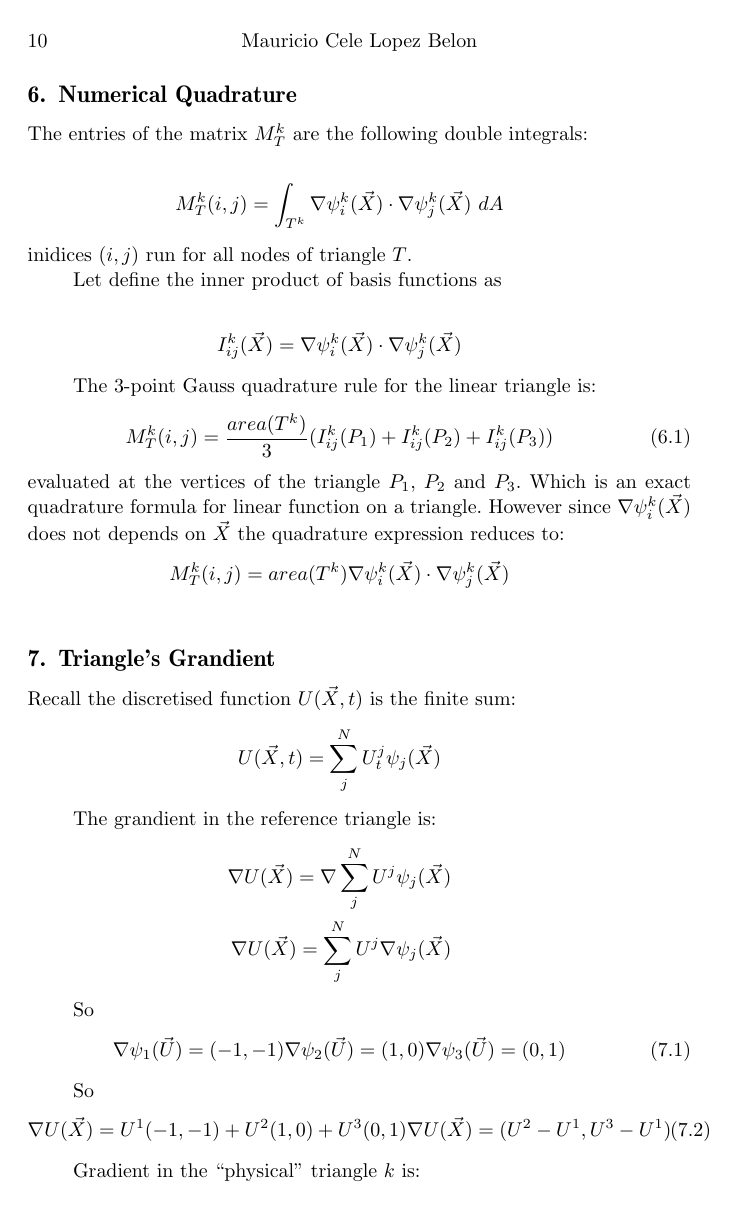
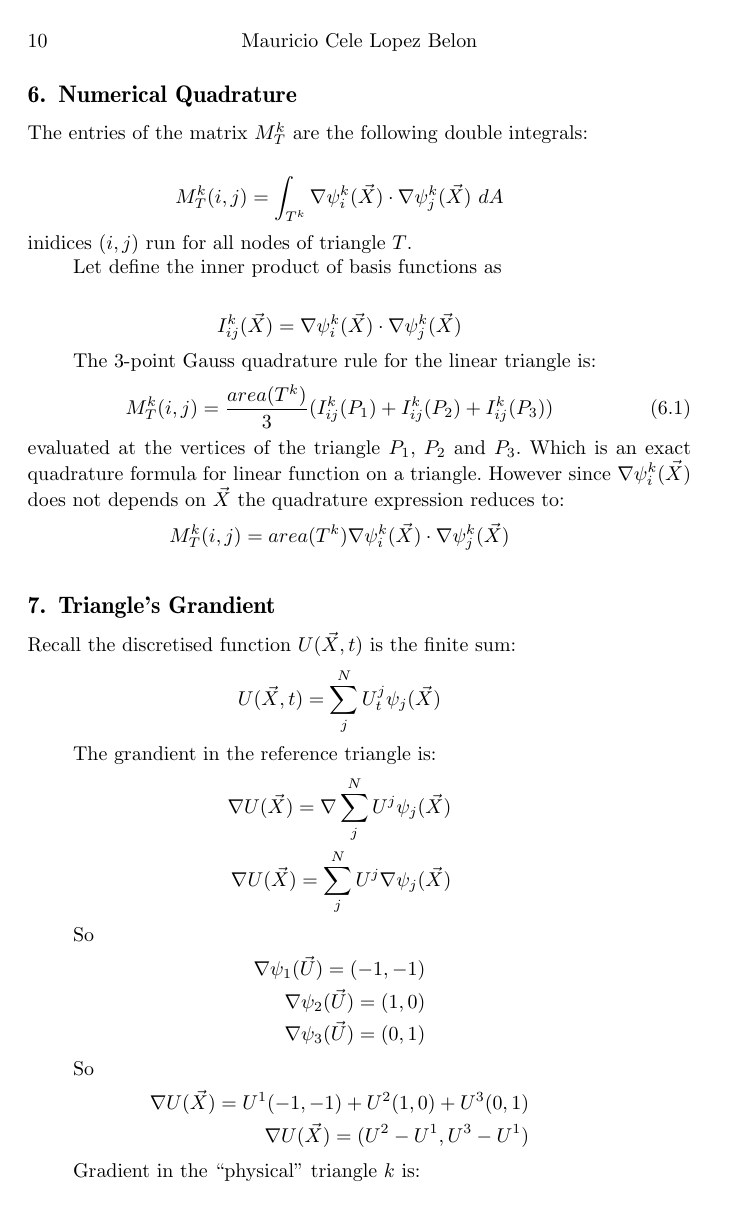
Before and after one commit to mauriciocele/basic-fem-geodesic-distance, a LaTeX document (fem-basic-2d/fembasic2d.tex): page 10 of 12. The pictures show the PDF file fem-basic-2d/fembasic2d.pdf that the author committed with the source.

Commit message:
Update docs

```diff
--- a/fem-basic-2d/fembasic2d.tex
+++ b/fem-basic-2d/fembasic2d.tex
@@ -579,15 +579,15 @@ The grandient in the reference triangle is:
 
 So
 \begin{eqnarray}
-	\nabla \psi_1(\vec U) = (-1, -1)
-	\nabla \psi_2(\vec U) = (1, 0)
-	\nabla \psi_3(\vec U) = (0, 1)
+	\nabla \psi_1(\vec U) = (-1, -1) \nonumber\\
+	\nabla \psi_2(\vec U) = (1, 0) \nonumber\\
+	\nabla \psi_3(\vec U) = (0, 1) \nonumber
 \end{eqnarray}
 
 So
 \begin{eqnarray}
-	\nabla U(\vec X) = U^1 (-1, -1) + U^2 (1, 0) + U^3 (0, 1)
-	\nabla U(\vec X) = (U^2 - U^1, U^3 - U^1)
+	\nabla U(\vec X) = U^1 (-1, -1) + U^2 (1, 0) + U^3 (0, 1) \nonumber\\
+	\nabla U(\vec X) = (U^2 - U^1, U^3 - U^1) \nonumber
 \end{eqnarray}
 
 Gradient in the ``physical'' triangle $k$ is:
```
Also changed, not shown: fem-basic-2d/fembasic2d.pdf, fem-basic-2d/fembasic2d.tex (7 more changed lines), 3 other files.
